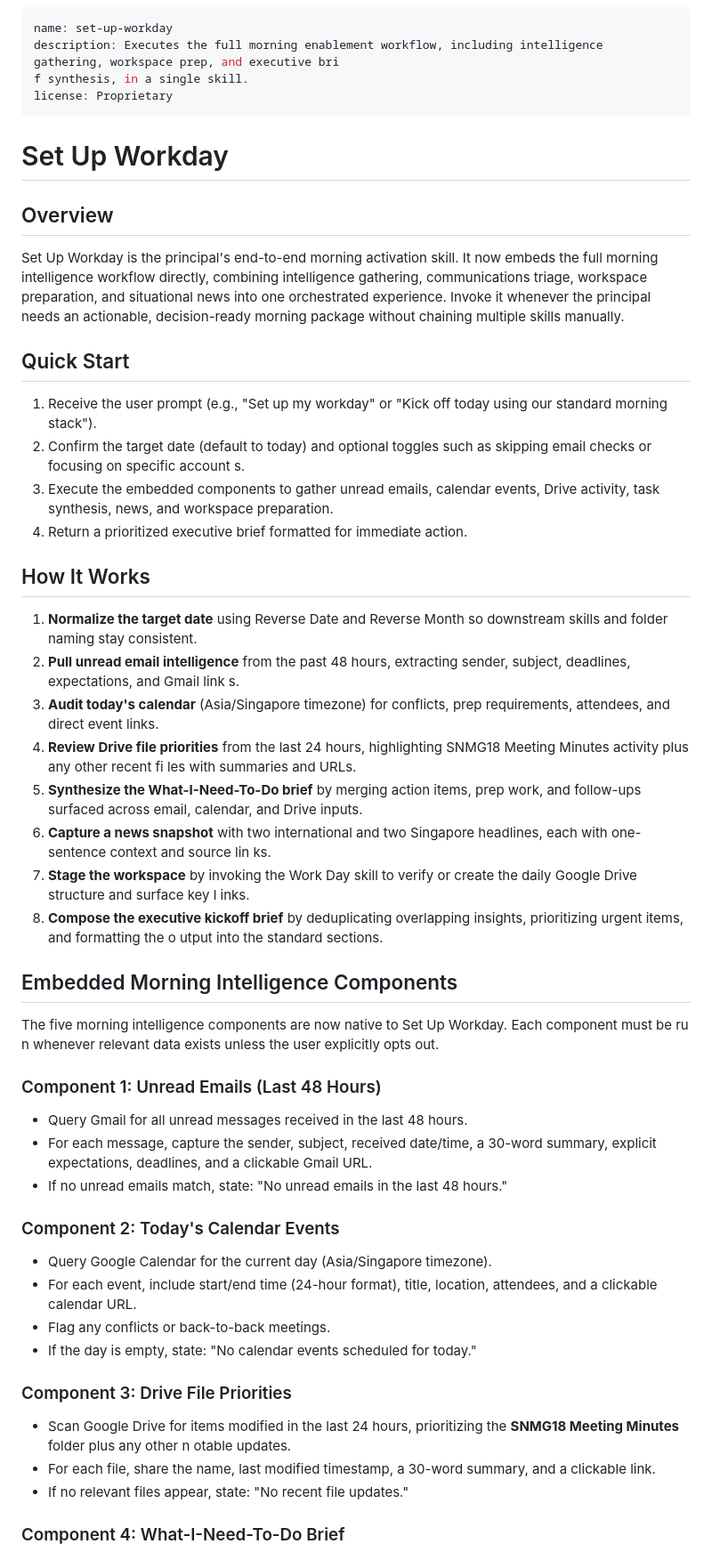
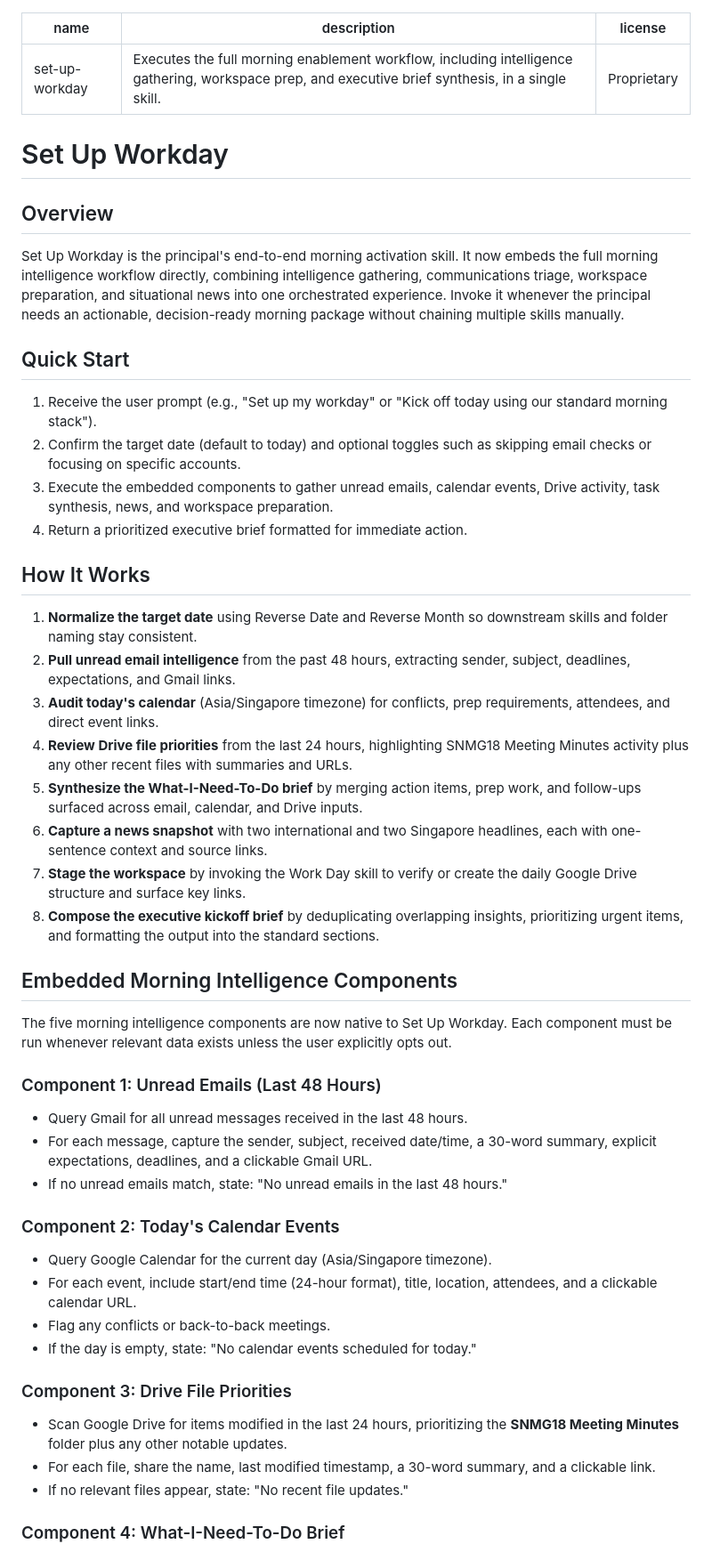
Before and after one commit to christopheryeo/claude-skills, a Markdown page: set-up-workday/skill.md, the part around the change printed below. Shown: that part at 89% size. Rendered like a GitHub page.

```diff
--- a/set-up-workday/skill.md
+++ b/set-up-workday/skill.md
@@ -1,50 +1,36 @@
 ---
 name: set-up-workday
-description: Executes the full morning enablement workflow, including intelligence gathering, workspace prep, and executive bri
-f synthesis, in a single skill.
+description: Executes the full morning enablement workflow, including intelligence gathering, workspace prep, and executive brief synthesis, in a single skill.
 license: Proprietary
 ---
 
 # Set Up Workday
 
 ## Overview
-Set Up Workday is the principal's end-to-end morning activation skill. It now embeds the full morning intelligence workflow
-directly, combining intelligence gathering, communications triage, workspace preparation, and situational news into one orchestrated
-experience. Invoke it whenever the principal needs an actionable, decision-ready morning package without chaining multiple skills
-manually.
+Set Up Workday is the principal's end-to-end morning activation skill. It now embeds the full morning intelligence workflow directly, combining intelligence gathering, communications triage, workspace preparation, and situational news into one orchestrated experience. Invoke it whenever the principal needs an actionable, decision-ready morning package without chaining multiple skills manually.
 
 ## Quick Start
 1. Receive the user prompt (e.g., "Set up my workday" or "Kick off today using our standard morning stack").
-2. Confirm the target date (default to today) and optional toggles such as skipping email checks or focusing on specific account
-s.
-3. Execute the embedded components to gather unread emails, calendar events, Drive activity, task synthesis, news, and workspace
- preparation.
+2. Confirm the target date (default to today) and optional toggles such as skipping email checks or focusing on specific accounts.
+3. Execute the embedded components to gather unread emails, calendar events, Drive activity, task synthesis, news, and workspace preparation.
 4. Return a prioritized executive brief formatted for immediate action.
 
 ## How It Works
 1. **Normalize the target date** using Reverse Date and Reverse Month so downstream skills and folder naming stay consistent.
-2. **Pull unread email intelligence** from the past 48 hours, extracting sender, subject, deadlines, expectations, and Gmail link
-s.
+2. **Pull unread email intelligence** from the past 48 hours, extracting sender, subject, deadlines, expectations, and Gmail links.
 3. **Audit today's calendar** (Asia/Singapore timezone) for conflicts, prep requirements, attendees, and direct event links.
-4. **Review Drive file priorities** from the last 24 hours, highlighting SNMG18 Meeting Minutes activity plus any other recent fi
-les with summaries and URLs.
-5. **Synthesize the What-I-Need-To-Do brief** by merging action items, prep work, and follow-ups surfaced across email, calendar,
-and Drive inputs.
-6. **Capture a news snapshot** with two international and two Singapore headlines, each with one-sentence context and source lin
-ks.
-7. **Stage the workspace** by invoking the Work Day skill to verify or create the daily Google Drive structure and surface key l
-inks.
-8. **Compose the executive kickoff brief** by deduplicating overlapping insights, prioritizing urgent items, and formatting the o
-utput into the standard sections.
+4. **Review Drive file priorities** from the last 24 hours, highlighting SNMG18 Meeting Minutes activity plus any other recent files with summaries and URLs.
+5. **Synthesize the What-I-Need-To-Do brief** by merging action items, prep work, and follow-ups surfaced across email, calendar, and Drive inputs.
+6. **Capture a news snapshot** with two international and two Singapore headlines, each with one-sentence context and source links.
+7. **Stage the workspace** by invoking the Work Day skill to verify or create the daily Google Drive structure and surface key links.
+8. **Compose the executive kickoff brief** by deduplicating overlapping insights, prioritizing urgent items, and formatting the output into the standard sections.
 
 ## Embedded Morning Intelligence Components
-The five morning intelligence components are now native to Set Up Workday. Each component must be ru
-n whenever relevant data exists unless the user explicitly opts out.
+The five morning intelligence components are now native to Set Up Workday. Each component must be run whenever relevant data exists unless the user explicitly opts out.
 
 ### Component 1: Unread Emails (Last 48 Hours)
 - Query Gmail for all unread messages received in the last 48 hours.
-- For each message, capture the sender, subject, received date/time, a 30-word summary, explicit expectations, deadlines, and a
-clickable Gmail URL.
+- For each message, capture the sender, subject, received date/time, a 30-word summary, explicit expectations, deadlines, and a clickable Gmail URL.
 - If no unread emails match, state: "No unread emails in the last 48 hours."
 
 ### Component 2: Today's Calendar Events
@@ -54,8 +40,7 @@ clickable Gmail URL.
 - If the day is empty, state: "No calendar events scheduled for today."
 
 ### Component 3: Drive File Priorities
-- Scan Google Drive for items modified in the last 24 hours, prioritizing the **SNMG18 Meeting Minutes** folder plus any other n
-otable updates.
+- Scan Google Drive for items modified in the last 24 hours, prioritizing the **SNMG18 Meeting Minutes** folder plus any other notable updates.
 - For each file, share the name, last modified timestamp, a 30-word summary, and a clickable link.
 - If no relevant files appear, state: "No recent file updates."
 
```
Also changed, not shown: other parts of set-up-workday/skill.md (+14 -31 lines), README.md (+11 -2 lines).
